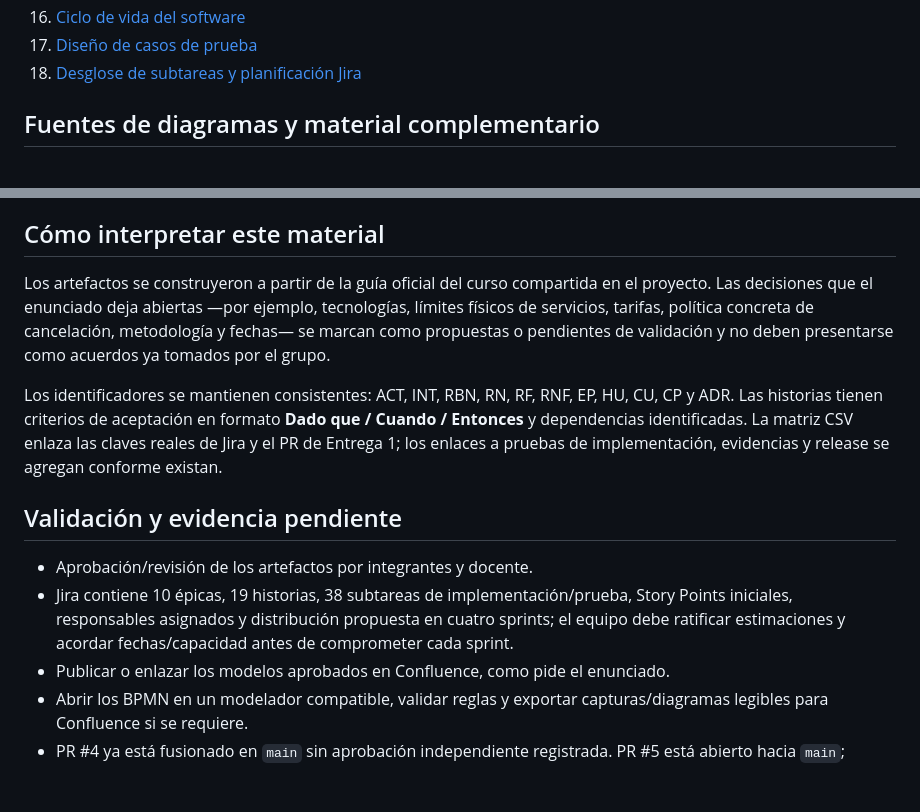
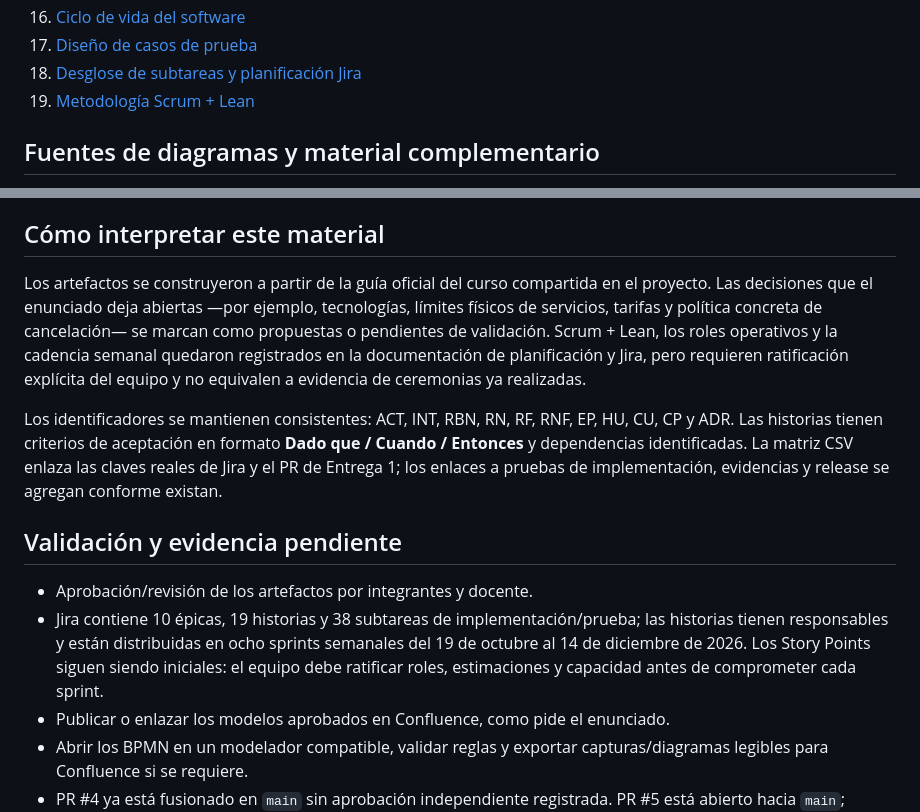
Before and after one commit to Rocky72153/marketplace-alojamientos, a Markdown page: docs/entrega-1/README.md, 2 parts joined by grey strips. Drawn GitHub-style; blank space fills up the shorter version.

Commit message:
docs: añade metodología Scrum + Lean al índice de Entrega 1

```diff
--- a/docs/entrega-1/README.md
+++ b/docs/entrega-1/README.md
@@ -24,6 +24,7 @@
 16. [Ciclo de vida del software](16-ciclo-vida-software.md)
 17. [Diseño de casos de prueba](17-casos-de-prueba.md)
 18. [Desglose de subtareas y planificación Jira](18-plan-subtareas-jira.md)
+19. [Metodología Scrum + Lean](19-metodologia-scrum-lean.md)
 
 ## Fuentes de diagramas y material complementario
 
@@ -37,14 +38,14 @@
 
 ## Cómo interpretar este material
 
-Los artefactos se construyeron a partir de la guía oficial del curso compartida en el proyecto. Las decisiones que el enunciado deja abiertas —por ejemplo, tecnologías, límites físicos de servicios, tarifas, política concreta de cancelación, metodología y fechas— se marcan como propuestas o pendientes de validación y no deben presentarse como acuerdos ya tomados por el grupo.
+Los artefactos se construyeron a partir de la guía oficial del curso compartida en el proyecto. Las decisiones que el enunciado deja abiertas —por ejemplo, tecnologías, límites físicos de servicios, tarifas y política concreta de cancelación— se marcan como propuestas o pendientes de validación. Scrum + Lean, los roles operativos y la cadencia semanal quedaron registrados en la documentación de planificación y Jira, pero requieren ratificación explícita del equipo y no equivalen a evidencia de ceremonias ya realizadas.
 
 Los identificadores se mantienen consistentes: ACT, INT, RBN, RN, RF, RNF, EP, HU, CU, CP y ADR. Las historias tienen criterios de aceptación en formato **Dado que / Cuando / Entonces** y dependencias identificadas. La matriz CSV enlaza las claves reales de Jira y el PR de Entrega 1; los enlaces a pruebas de implementación, evidencias y release se agregan conforme existan.
 
 ## Validación y evidencia pendiente
 
 - Aprobación/revisión de los artefactos por integrantes y docente.
-- Jira contiene 10 épicas, 19 historias, 38 subtareas de implementación/prueba, Story Points iniciales, responsables asignados y distribución propuesta en cuatro sprints; el equipo debe ratificar estimaciones y acordar fechas/capacidad antes de comprometer cada sprint.
+- Jira contiene 10 épicas, 19 historias y 38 subtareas de implementación/prueba; las historias tienen responsables y están distribuidas en ocho sprints semanales del 19 de octubre al 14 de diciembre de 2026. Los Story Points siguen siendo iniciales: el equipo debe ratificar roles, estimaciones y capacidad antes de comprometer cada sprint.
 - Publicar o enlazar los modelos aprobados en Confluence, como pide el enunciado.
 - Abrir los BPMN en un modelador compatible, validar reglas y exportar capturas/diagramas legibles para Confluence si se requiere.
 - PR #4 ya está fusionado en `main` sin aprobación independiente registrada. PR #5 está abierto hacia `main`; requiere revisión independiente antes del merge. Configurar protección de ramas, exigir revisión real, verificar CI en el último commit y configurar SonarCloud.
```
